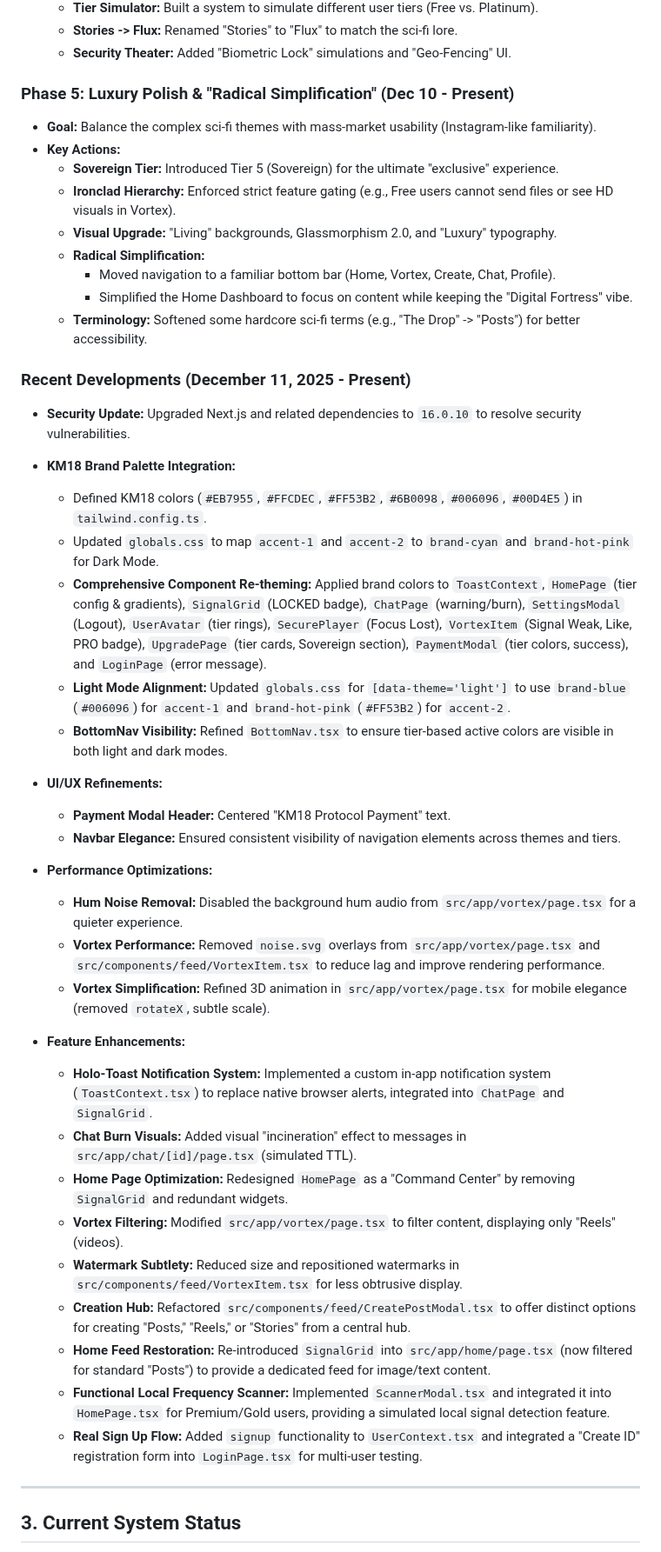
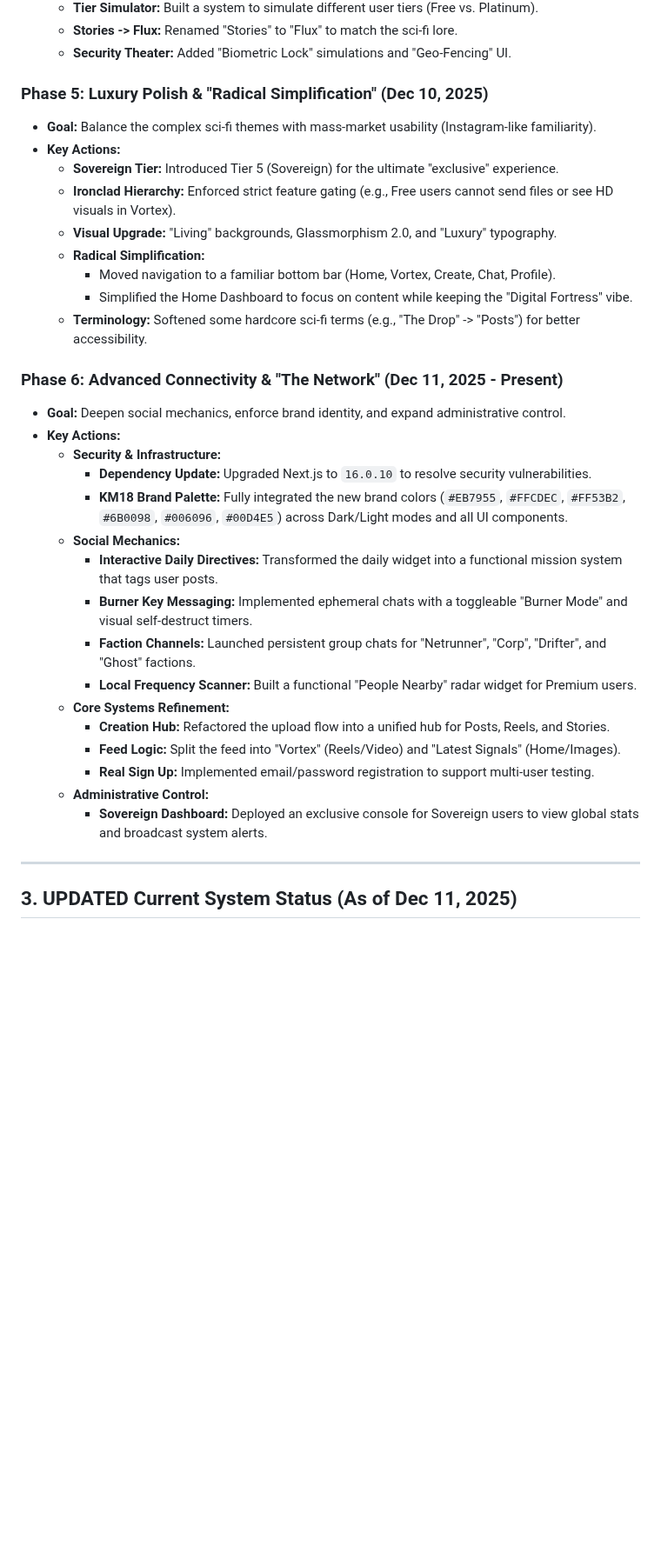
Before and after one commit to arandomguyalive/cyclotron, a Markdown page: PROJECT_LOG.md, the part around one of its changes. Shown at 87% size. GitHub-like rendering; blank space fills up the shorter version.

Commit message:
docs: Refactor PROJECT_LOG with Phase 6 structure

```diff
--- a/PROJECT_LOG.md
+++ b/PROJECT_LOG.md
@@ -70,7 +70,7 @@
     *   **Stories -> Flux:** Renamed "Stories" to "Flux" to match the sci-fi lore.
     *   **Security Theater:** Added "Biometric Lock" simulations and "Geo-Fencing" UI.
 
-### Phase 5: Luxury Polish & "Radical Simplification" (Dec 10 - Present)
+### Phase 5: Luxury Polish & "Radical Simplification" (Dec 10, 2025)
 *   **Goal:** Balance the complex sci-fi themes with mass-market usability (Instagram-like familiarity).
 *   **Key Actions:**
     *   **Sovereign Tier:** Introduced Tier 5 (Sovereign) for the ultimate "exclusive" experience.
@@ -81,37 +81,25 @@
         *   Simplified the Home Dashboard to focus on content while keeping the "Digital Fortress" vibe.
     *   **Terminology:** Softened some hardcore sci-fi terms (e.g., "The Drop" -> "Posts") for better accessibility.
 
-### Recent Developments (December 11, 2025 - Present)
-
-*   **Security Update:** Upgraded Next.js and related dependencies to `16.0.10` to resolve security vulnerabilities.
-*   **KM18 Brand Palette Integration:**
-    *   Defined KM18 colors (`#EB7955`, `#FFCDEC`, `#FF53B2`, `#6B0098`, `#006096`, `#00D4E5`) in `tailwind.config.ts`.
-    *   Updated `globals.css` to map `accent-1` and `accent-2` to `brand-cyan` and `brand-hot-pink` for Dark Mode.
-    *   **Comprehensive Component Re-theming:** Applied brand colors to `ToastContext`, `HomePage` (tier config & gradients), `SignalGrid` (LOCKED badge), `ChatPage` (warning/burn), `SettingsModal` (Logout), `UserAvatar` (tier rings), `SecurePlayer` (Focus Lost), `VortexItem` (Signal Weak, Like, PRO badge), `UpgradePage` (tier cards, Sovereign section), `PaymentModal` (tier colors, success), and `LoginPage` (error message).
-    *   **Light Mode Alignment:** Updated `globals.css` for `[data-theme='light']` to use `brand-blue` (`#006096`) for `accent-1` and `brand-hot-pink` (`#FF53B2`) for `accent-2`.
-    *   **BottomNav Visibility:** Refined `BottomNav.tsx` to ensure tier-based active colors are visible in both light and dark modes.
-
-*   **UI/UX Refinements:**
-    *   **Payment Modal Header:** Centered "KM18 Protocol Payment" text.
-    *   **Navbar Elegance:** Ensured consistent visibility of navigation elements across themes and tiers.
-
-*   **Performance Optimizations:**
-    *   **Hum Noise Removal:** Disabled the background hum audio from `src/app/vortex/page.tsx` for a quieter experience.
-    *   **Vortex Performance:** Removed `noise.svg` overlays from `src/app/vortex/page.tsx` and `src/components/feed/VortexItem.tsx` to reduce lag and improve rendering performance.
-    *   **Vortex Simplification:** Refined 3D animation in `src/app/vortex/page.tsx` for mobile elegance (removed `rotateX`, subtle scale).
-
-*   **Feature Enhancements:**
-    *   **Holo-Toast Notification System:** Implemented a custom in-app notification system (`ToastContext.tsx`) to replace native browser alerts, integrated into `ChatPage` and `SignalGrid`.
-    *   **Chat Burn Visuals:** Added visual "incineration" effect to messages in `src/app/chat/[id]/page.tsx` (simulated TTL).
-    *   **Home Page Optimization:** Redesigned `HomePage` as a "Command Center" by removing `SignalGrid` and redundant widgets.
-    *   **Vortex Filtering:** Modified `src/app/vortex/page.tsx` to filter content, displaying only "Reels" (videos).
-    *   **Watermark Subtlety:** Reduced size and repositioned watermarks in `src/components/feed/VortexItem.tsx` for less obtrusive display.
-    *   **Creation Hub:** Refactored `src/components/feed/CreatePostModal.tsx` to offer distinct options for creating "Posts," "Reels," or "Stories" from a central hub.
-    *   **Home Feed Restoration:** Re-introduced `SignalGrid` into `src/app/home/page.tsx` (now filtered for standard "Posts") to provide a dedicated feed for image/text content.
-    *   **Functional Local Frequency Scanner:** Implemented `ScannerModal.tsx` and integrated it into `HomePage.tsx` for Premium/Gold users, providing a simulated local signal detection feature.
-    *   **Real Sign Up Flow:** Added `signup` functionality to `UserContext.tsx` and integrated a "Create ID" registration form into `LoginPage.tsx` for multi-user testing.
+### Phase 6: Advanced Connectivity & "The Network" (Dec 11, 2025 - Present)
+*   **Goal:** Deepen social mechanics, enforce brand identity, and expand administrative control.
+*   **Key Actions:**
+    *   **Security & Infrastructure:**
+        *   **Dependency Update:** Upgraded Next.js to `16.0.10` to resolve security vulnerabilities.
+        *   **KM18 Brand Palette:** Fully integrated the new brand colors (`#EB7955`, `#FFCDEC`, `#FF53B2`, `#6B0098`, `#006096`, `#00D4E5`) across Dark/Light modes and all UI components.
+    *   **Social Mechanics:**
+        *   **Interactive Daily Directives:** Transformed the daily widget into a functional mission system that tags user posts.
+        *   **Burner Key Messaging:** Implemented ephemeral chats with a toggleable "Burner Mode" and visual self-destruct timers.
+        *   **Faction Channels:** Launched persistent group chats for "Netrunner", "Corp", "Drifter", and "Ghost" factions.
+        *   **Local Frequency Scanner:** Built a functional "People Nearby" radar widget for Premium users.
+    *   **Core Systems Refinement:**
+        *   **Creation Hub:** Refactored the upload flow into a unified hub for Posts, Reels, and Stories.
+        *   **Feed Logic:** Split the feed into "Vortex" (Reels/Video) and "Latest Signals" (Home/Images).
+        *   **Real Sign Up:** Implemented email/password registration to support multi-user testing.
+    *   **Administrative Control:**
+        *   **Sovereign Dashboard:** Deployed an exclusive console for Sovereign users to view global stats and broadcast system alerts.
 
 ---
 
-## 3. Current System Status
+## 3. UPDATED Current System Status (As of Dec 11, 2025)
 
```
Also changed, not shown: other parts of PROJECT_LOG.md (+20 -5 lines).
